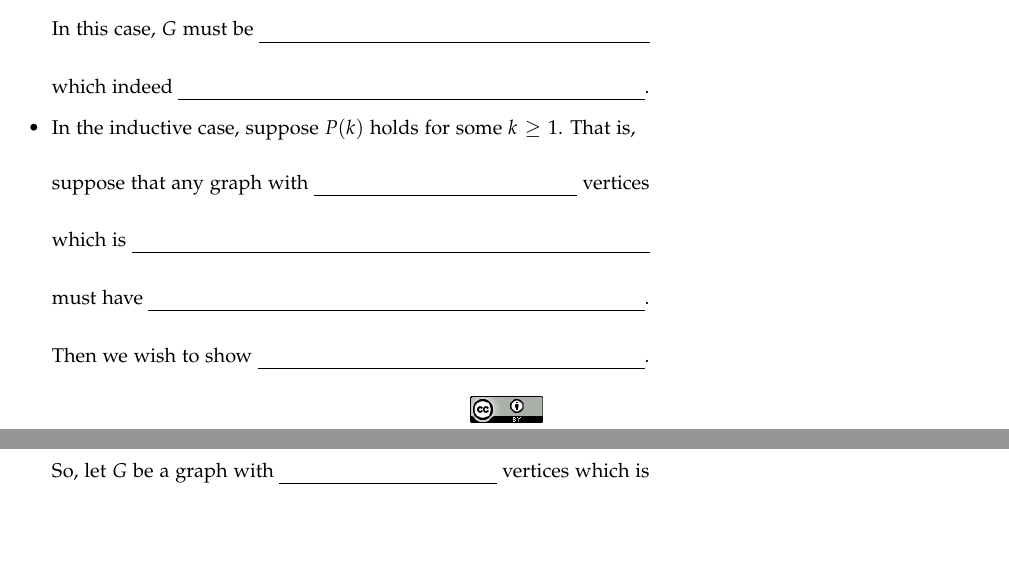
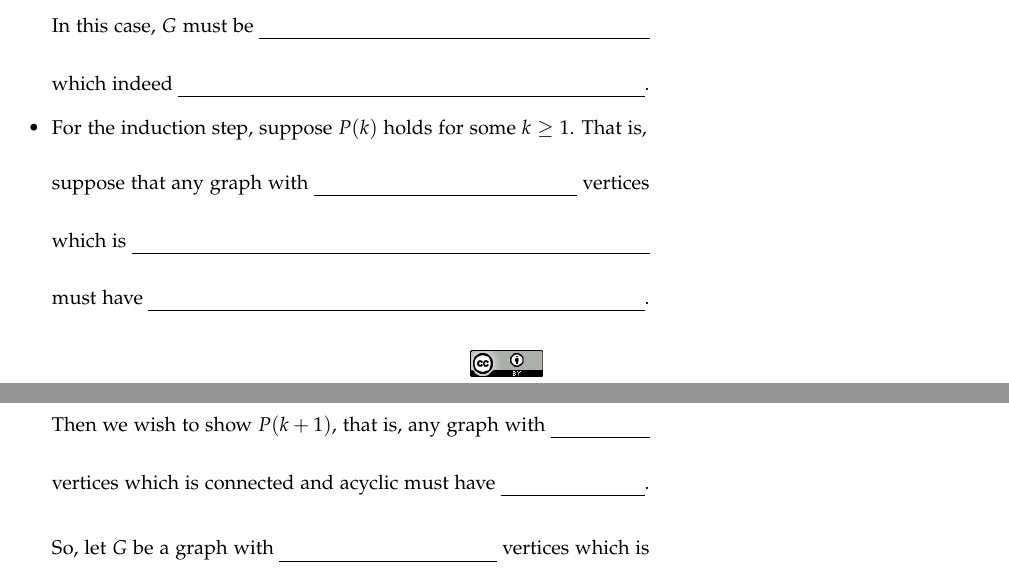
Before and after one commit to byorgey/algorithms-POGIL, a LaTeX document (graphs/graphs.tex): two parts of pages 6 and 7 of 8, joined at a grey line, cut so that both start at the same text, the shorter picture padded with empty space. Compiled offline with pdfLaTeX; a LaTeX package or settings file that is missing is left out.

Commit message:
publish POGIL activity on graphs

```diff
--- a/graphs/graphs.tex
+++ b/graphs/graphs.tex
@@ -200,10 +200,11 @@ amount of stuff you should write in it.
   \begin{itemize}
   \item The base case is when \blank.\linebreak In this case, $G$ must
     be \blank\linebreak which indeed \blank.
-  \item In the inductive case, suppose $P(k)$ holds for some $k \geq
+  \item For the induction step, suppose $P(k)$ holds for some $k \geq
     1$.  That is, suppose that any graph with \blank vertices\linebreak which is
     \blank\linebreak must have \blank.\linebreak  Then we wish to show
-    \blank.
+    $P(k+1)$, that is, any graph with \blank\linebreak vertices which is
+    connected and acyclic must have \blank.
 
     So, let $G$ be a graph with \blank vertices which is\linebreak
     \mbox{}\blank and \blank.\linebreak  We claim that $G$
```
Also changed, not shown: graphs/graphs.tex (2 more changed lines).
